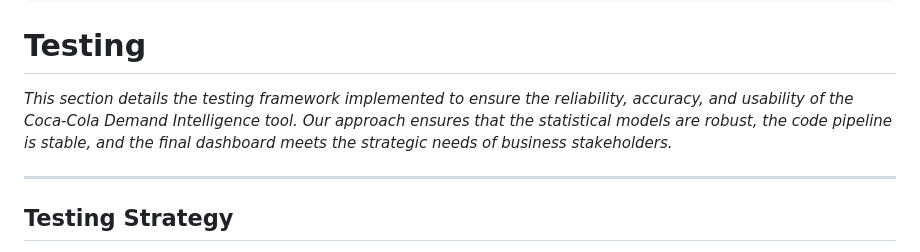
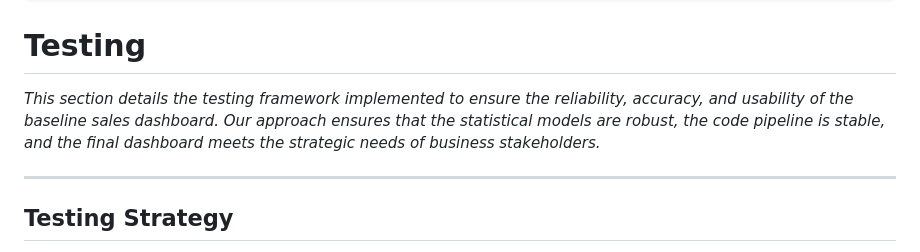
Before and after one commit to tt1m/baseline-sales-modelling-report, a Markdown page: docs/testing.md, the part around the change. GitHub-like rendering.

Commit message:
word change

```diff
--- a/docs/testing.md
+++ b/docs/testing.md
@@ -6,7 +6,7 @@ hide:
 
 # Testing
 
-*This section details the testing framework implemented to ensure the reliability, accuracy, and usability of the Coca-Cola Demand Intelligence tool. Our approach ensures that the statistical models are robust, the code pipeline is stable, and the final dashboard meets the strategic needs of business stakeholders.*
+*This section details the testing framework implemented to ensure the reliability, accuracy, and usability of the baseline sales dashboard. Our approach ensures that the statistical models are robust, the code pipeline is stable, and the final dashboard meets the strategic needs of business stakeholders.*
 
 
 ---
```
